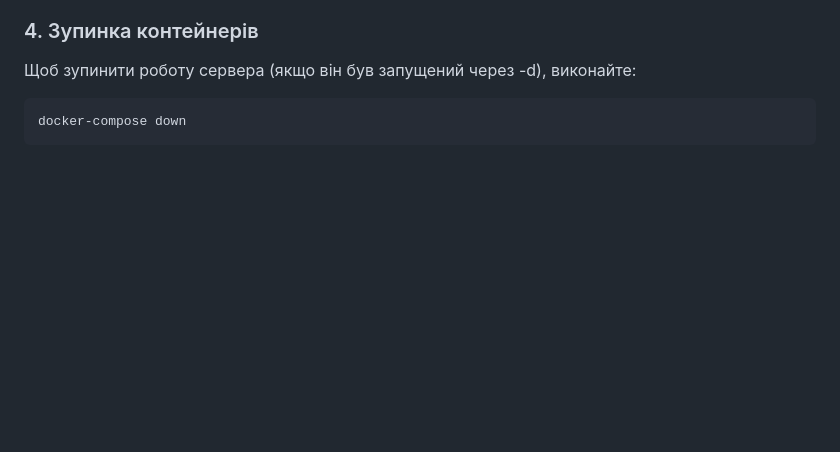
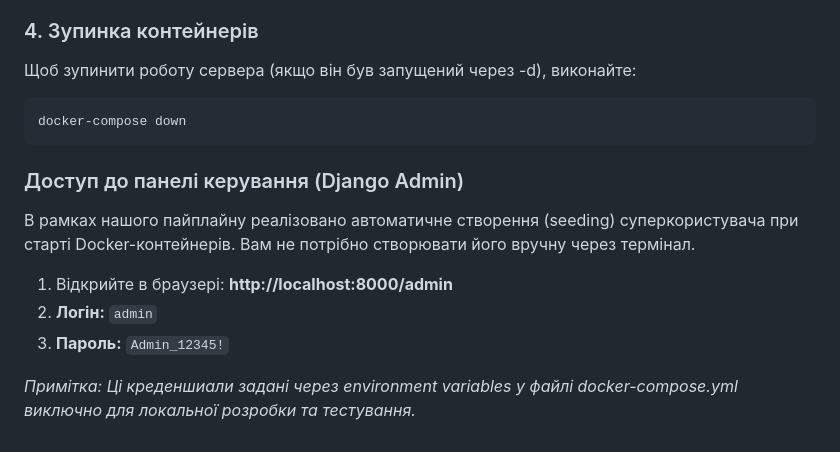
Before and after one commit to AndreyShyshkin/Python-Hotel, a Markdown page: README.md, the part around the change. Rendered like a GitHub page; blank space fills up the shorter version.

Commit message:
Update README with Django Admin access details
Added instructions for accessing Django Admin panel with auto-created superuser credentials.

````diff
--- a/README.md
+++ b/README.md
@@ -99,3 +99,13 @@ http://localhost:8000
 ```bash
 docker-compose down
 ```
+
+### Доступ до панелі керування (Django Admin)
+
+В рамках нашого пайплайну реалізовано автоматичне створення (seeding) суперкористувача при старті Docker-контейнерів. Вам не потрібно створювати його вручну через термінал.
+
+1. Відкрийте в браузері: **http://localhost:8000/admin**
+2. **Логін:** `admin`
+3. **Пароль:** `Admin_12345!`
+
+*Примітка: Ці креденшиали задані через environment variables у файлі docker-compose.yml виключно для локальної розробки та тестування.*
````
